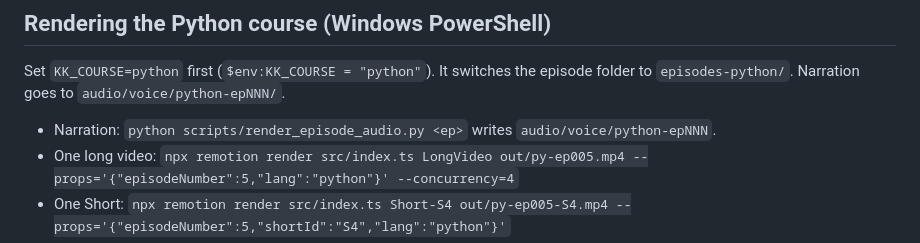
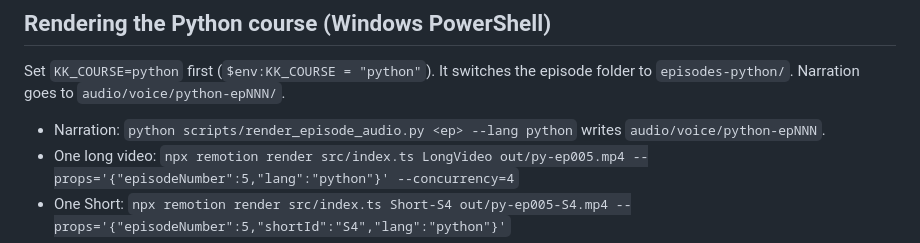
Before and after one commit to atreyakamat/koding-konkani, a Markdown page: docs/python-bible/README.md, the part around the change. Drawn GitHub-style.

```diff
--- a/docs/python-bible/README.md
+++ b/docs/python-bible/README.md
@@ -37,7 +37,7 @@ Source of truth: this repo (`docs/python-bible/mNN.md`, generated from `scripts/
 
 Set `KK_COURSE=python` first (`$env:KK_COURSE = "python"`). It switches the episode folder to `episodes-python/`. Narration goes to `audio/voice/python-epNNN/`.
 
-- Narration: `python scripts/render_episode_audio.py <ep>` writes `audio/voice/python-epNNN`.
+- Narration: `python scripts/render_episode_audio.py <ep> --lang python` writes `audio/voice/python-epNNN`.
 - One long video: `npx remotion render src/index.ts LongVideo out/py-ep005.mp4 --props='{"episodeNumber":5,"lang":"python"}' --concurrency=4`
 - One Short: `npx remotion render src/index.ts Short-S4 out/py-ep005-S4.mp4 --props='{"episodeNumber":5,"shortId":"S4","lang":"python"}'`
 - Render one video at a time.
```
Also changed, not shown: docs/python-bible/AGY-RUN-GUIDE.md (+3 -1 lines).
